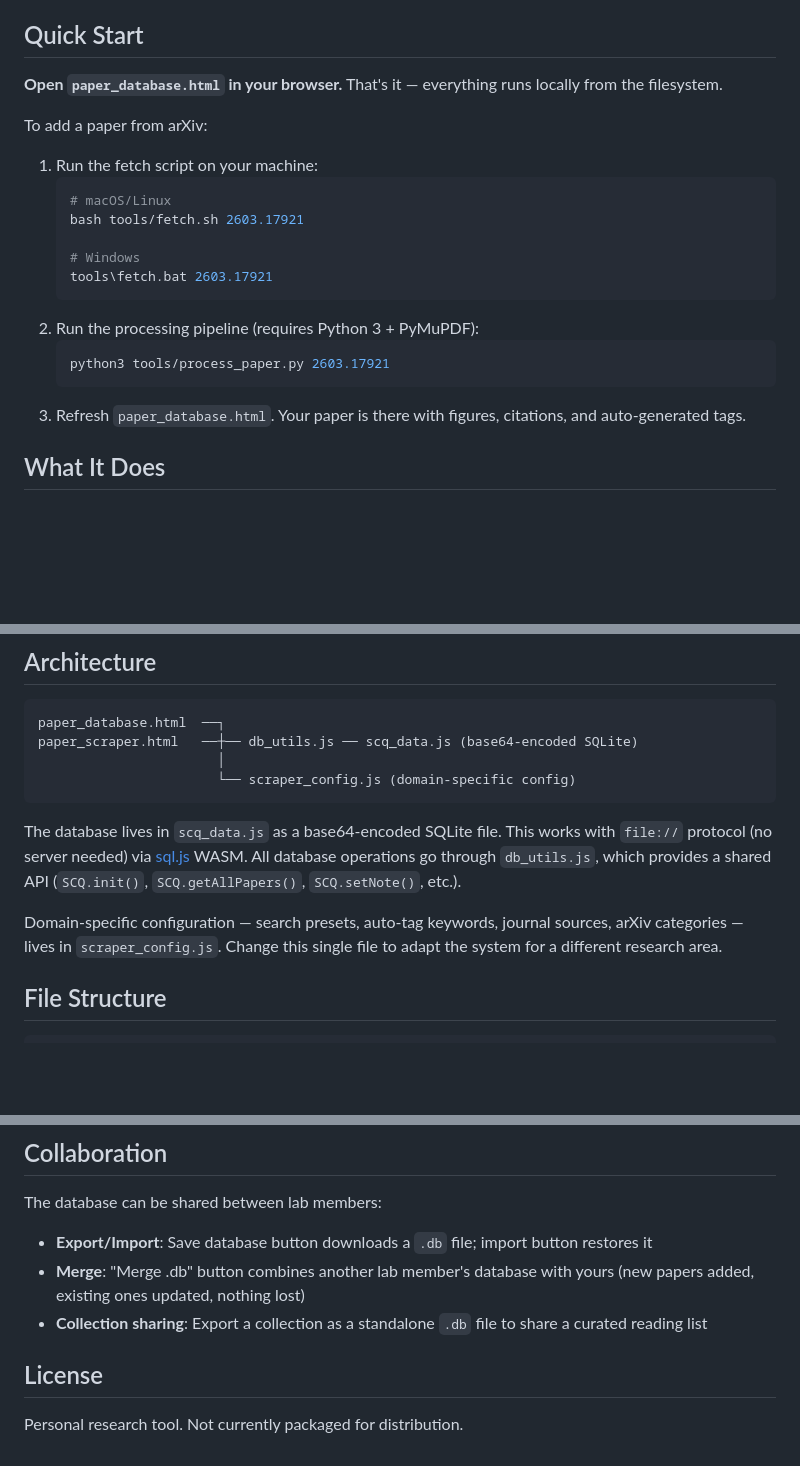
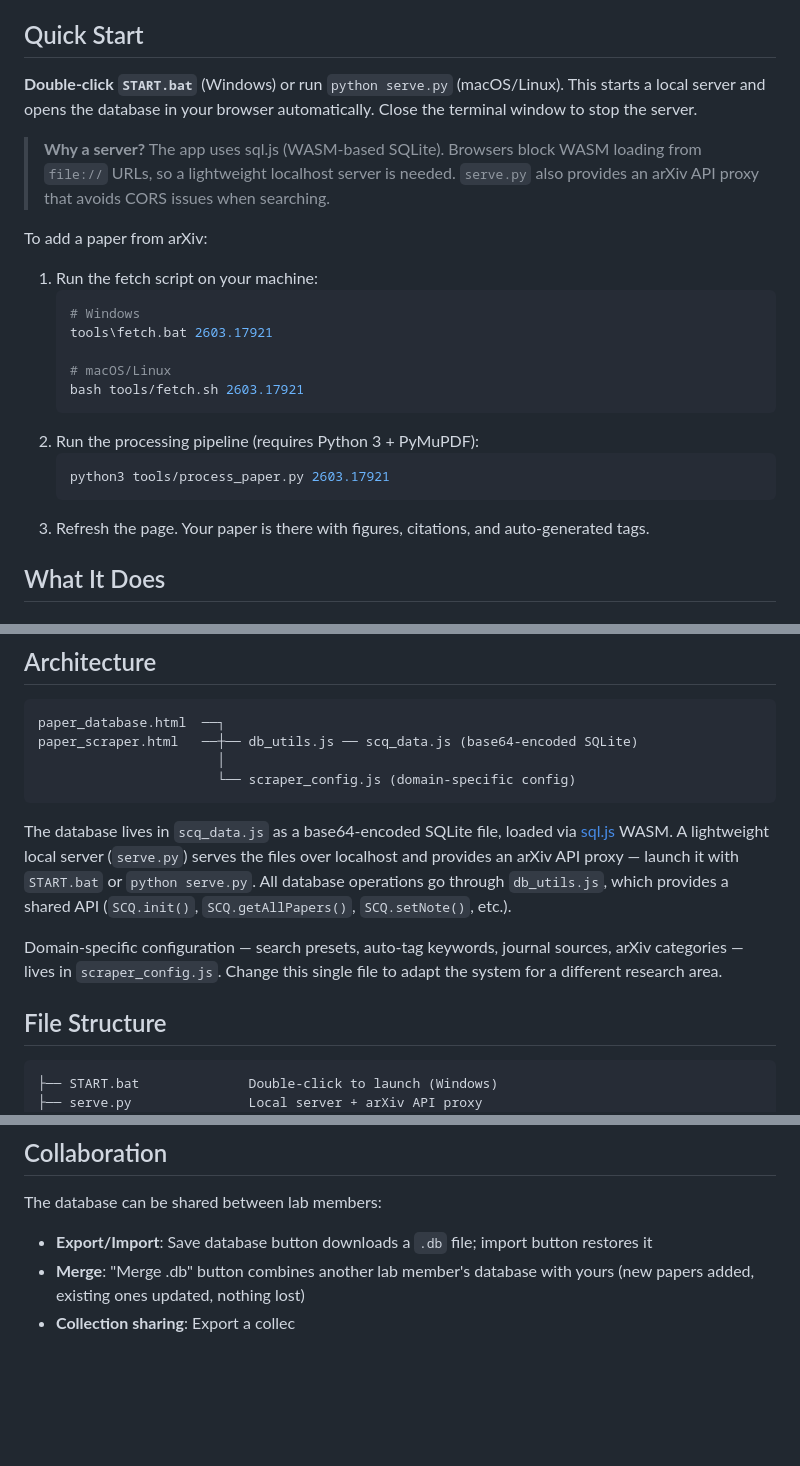
Before and after one commit to pquarterman17/arXivPoopScooper, a Markdown page: README.md, 3 parts joined by grey strips. GitHub-like rendering; blank space fills up the shorter version.

Commit message:
Update README: document START.bat launcher and serve.py requirement

````diff
--- a/README.md
+++ b/README.md
@@ -6,23 +6,25 @@ Inspired by Mendeley circa 2017: powerful enough to be useful, simple enough to
 
 ## Quick Start
 
-**Open `paper_database.html` in your browser.** That's it — everything runs locally from the filesystem.
+**Double-click `START.bat`** (Windows) or run `python serve.py` (macOS/Linux). This starts a local server and opens the database in your browser automatically. Close the terminal window to stop the server.
+
+> **Why a server?** The app uses sql.js (WASM-based SQLite). Browsers block WASM loading from `file://` URLs, so a lightweight localhost server is needed. `serve.py` also provides an arXiv API proxy that avoids CORS issues when searching.
 
 To add a paper from arXiv:
 
 1. Run the fetch script on your machine:
    ```bash
+   # Windows
+   tools\fetch.bat 2603.17921
+
    # macOS/Linux
    bash tools/fetch.sh 2603.17921
-
-   # Windows
-   tools\fetch.bat 2603.17921
    ```
 2. Run the processing pipeline (requires Python 3 + PyMuPDF):
    ```bash
    python3 tools/process_paper.py 2603.17921
    ```
-3. Refresh `paper_database.html`. Your paper is there with figures, citations, and auto-generated tags.
+3. Refresh the page. Your paper is there with figures, citations, and auto-generated tags.
 
 ## What It Does
 
@@ -57,13 +59,15 @@ paper_scraper.html   ──┼── db_utils.js ── scq_data.js (base64-enco
                        └── scraper_config.js (domain-specific config)
 ```
 
-The database lives in `scq_data.js` as a base64-encoded SQLite file. This works with `file://` protocol (no server needed) via [sql.js](https://github.com/sql-js/sql.js/) WASM. All database operations go through `db_utils.js`, which provides a shared API (`SCQ.init()`, `SCQ.getAllPapers()`, `SCQ.setNote()`, etc.).
+The database lives in `scq_data.js` as a base64-encoded SQLite file, loaded via [sql.js](https://github.com/sql-js/sql.js/) WASM. A lightweight local server (`serve.py`) serves the files over localhost and provides an arXiv API proxy — launch it with `START.bat` or `python serve.py`. All database operations go through `db_utils.js`, which provides a shared API (`SCQ.init()`, `SCQ.getAllPapers()`, `SCQ.setNote()`, etc.).
 
 Domain-specific configuration — search presets, auto-tag keywords, journal sources, arXiv categories — lives in `scraper_config.js`. Change this single file to adapt the system for a different research area.
 
 ## File Structure
 
 ```
+├── START.bat              Double-click to launch (Windows)
+├── serve.py               Local server + arXiv API proxy
 ├── paper_database.html    Main app (Library + Reading List + Cite)
 ├── paper_scraper.html     Paper discovery (Search + Inbox + Quick Search)
 ├── scq_data.js            SQLite DB as base64 (canonical data source)
@@ -140,8 +144,4 @@ The database can be shared between lab members:
 
 - **Export/Import**: Save database button downloads a `.db` file; import button restores it
 - **Merge**: "Merge .db" button combines another lab member's database with yours (new papers added, existing ones updated, nothing lost)
-- **Collection sharing**: Export a collection as a standalone `.db` file to share a curated reading list
-
-## License
-
-Personal research tool. Not currently packaged for distribution.
+- **Collection sharing**: Export a collec
````
